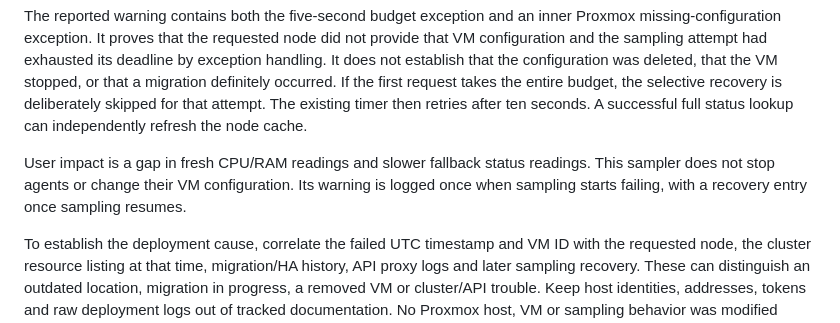
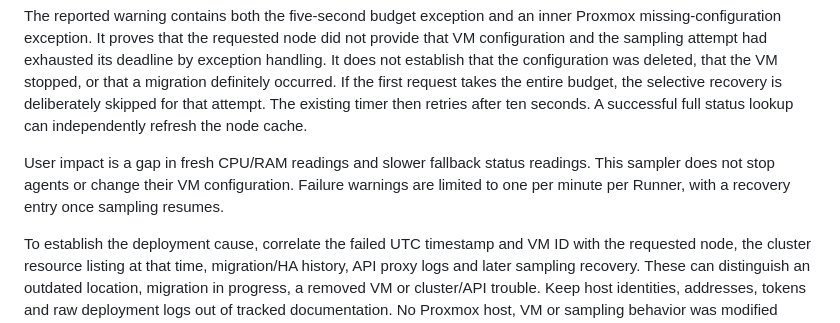
Before and after one commit to devedse/DeveAgentManager, a Markdown page: docs/proxmox-status-file-error.md, the part around the change. Rendered like a GitHub page.

Commit message:
Clarify Proxmox sampling warning frequency

```diff
--- a/docs/proxmox-status-file-error.md
+++ b/docs/proxmox-status-file-error.md
@@ -10,6 +10,6 @@ For an existing VM, the sampler prefers the node learned by a full cluster statu
 
 The reported warning contains both the five-second budget exception and an inner Proxmox missing-configuration exception. It proves that the requested node did not provide that VM configuration and the sampling attempt had exhausted its deadline by exception handling. It does not establish that the configuration was deleted, that the VM stopped, or that a migration definitely occurred. If the first request takes the entire budget, the selective recovery is deliberately skipped for that attempt. The existing timer then retries after ten seconds. A successful full status lookup can independently refresh the node cache.
 
-User impact is a gap in fresh CPU/RAM readings and slower fallback status readings. This sampler does not stop agents or change their VM configuration. Its warning is logged once when sampling starts failing, with a recovery entry once sampling resumes.
+User impact is a gap in fresh CPU/RAM readings and slower fallback status readings. This sampler does not stop agents or change their VM configuration. Failure warnings are limited to one per minute per Runner, with a recovery entry once sampling resumes.
 
 To establish the deployment cause, correlate the failed UTC timestamp and VM ID with the requested node, the cluster resource listing at that time, migration/HA history, API proxy logs and later sampling recovery. These can distinguish an outdated location, migration in progress, a removed VM or cluster/API trouble. Keep host identities, addresses, tokens and raw deployment logs out of tracked documentation. No Proxmox host, VM or sampling behavior was modified during this investigation.
```
